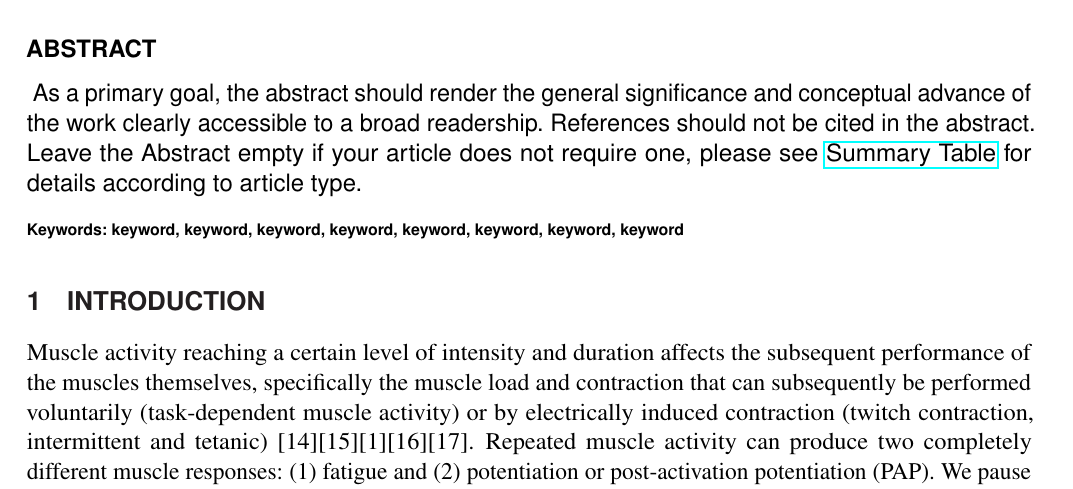
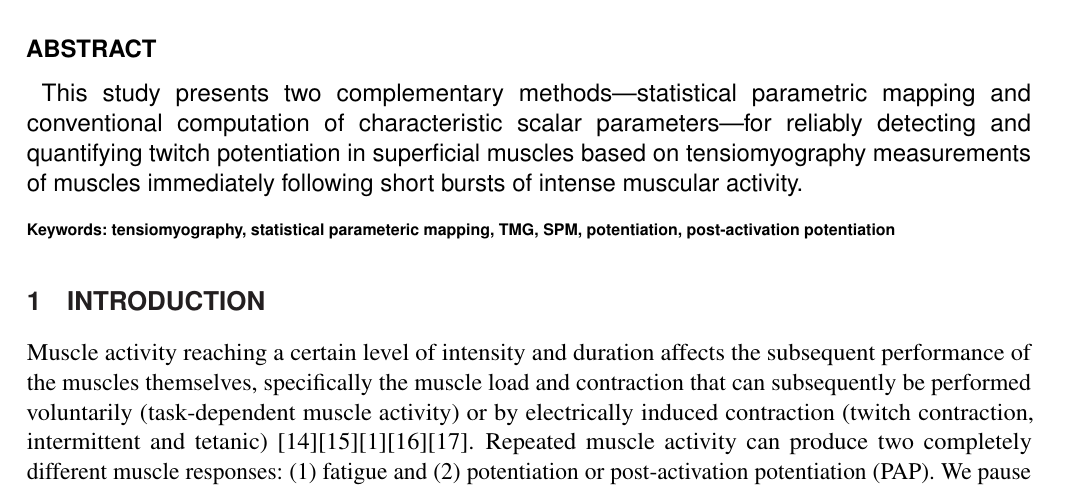
Before and after one commit to ejmastnak/spm-potentiation, a LaTeX document (manuscript/frontiers.tex): part of page 1 of 8, cut so that both start at the same text. Compiled offline with pdfLaTeX; a missing bibliography style is replaced by a similar one.

Commit message:
Add initial abstract

```diff
--- a/manuscript/frontiers.tex
+++ b/manuscript/frontiers.tex
@@ -65,13 +65,14 @@ $^{2}$Laboratory X, Institute X, Department X, Organization X, City X , State XX
 
 \maketitle
 
+% The abstract should render the general significance and conceptual advance of the work clearly accessible to a broad readership.
 \begin{abstract}
 \section{}
-As a primary goal, the abstract should render the general significance and conceptual advance of the work clearly accessible to a broad readership. References should not be cited in the abstract. Leave the Abstract empty if your article does not require one, please see \href{http://www.frontiersin.org/about/AuthorGuidelines#SummaryTable}{Summary Table} for details according to article type.
-
+This study presents two complementary methods---statistical parametric mapping and conventional computation of characteristic scalar parameters---for reliably detecting and quantifying twitch potentiation in superficial muscles based on tensiomyography measurements of muscles immediately following short bursts of intense muscular activity.
 
 \tiny
- \keyFont{ \section{Keywords:} keyword, keyword, keyword, keyword, keyword, keyword, keyword, keyword} % All article types: you may provide up to 8 keywords; at least 5 are mandatory.
+ \keyFont{ \section{Keywords:} tensiomyography, statistical parameteric mapping, TMG, SPM, potentiation, post-activation potentiation}
+ % Provide 5-8 keywords
 \end{abstract}
 
 \section{Introduction}
```
